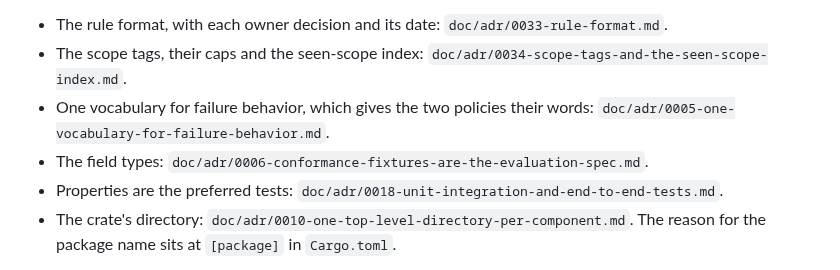
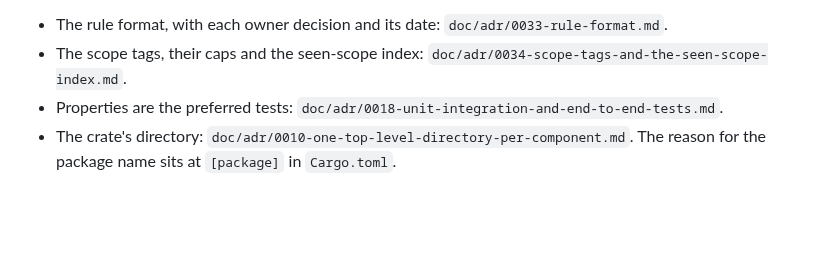
Before and after one commit to solatis/trapperkeeper, a Markdown page: engine/AGENTS.md, the part around the change. Drawn GitHub-style; blank space fills up the shorter version.

Commit message:
docs(engine): remove the pointers for the policies and the field types

```diff
--- a/engine/AGENTS.md
+++ b/engine/AGENTS.md
@@ -40,9 +40,6 @@ the crate does not implement that yet.
   `doc/adr/0033-rule-format.md`.
 - The scope tags, their caps and the seen-scope index:
   `doc/adr/0034-scope-tags-and-the-seen-scope-index.md`.
-- One vocabulary for failure behavior, which gives the two policies their
-  words: `doc/adr/0005-one-vocabulary-for-failure-behavior.md`.
-- The field types: `doc/adr/0006-conformance-fixtures-are-the-evaluation-spec.md`.
 - Properties are the preferred tests:
   `doc/adr/0018-unit-integration-and-end-to-end-tests.md`.
 - The crate's directory: `doc/adr/0010-one-top-level-directory-per-component.md`.
```
